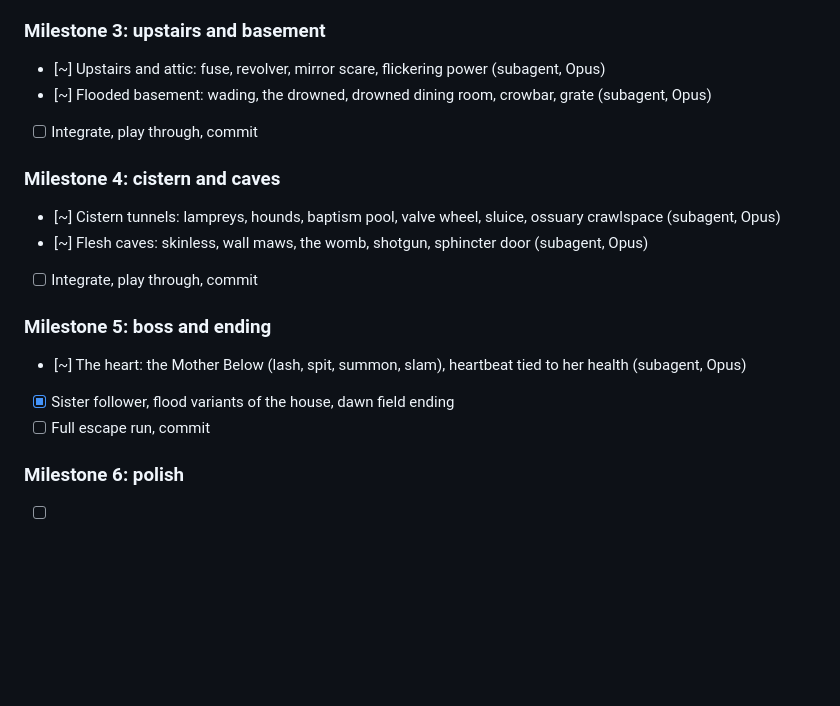
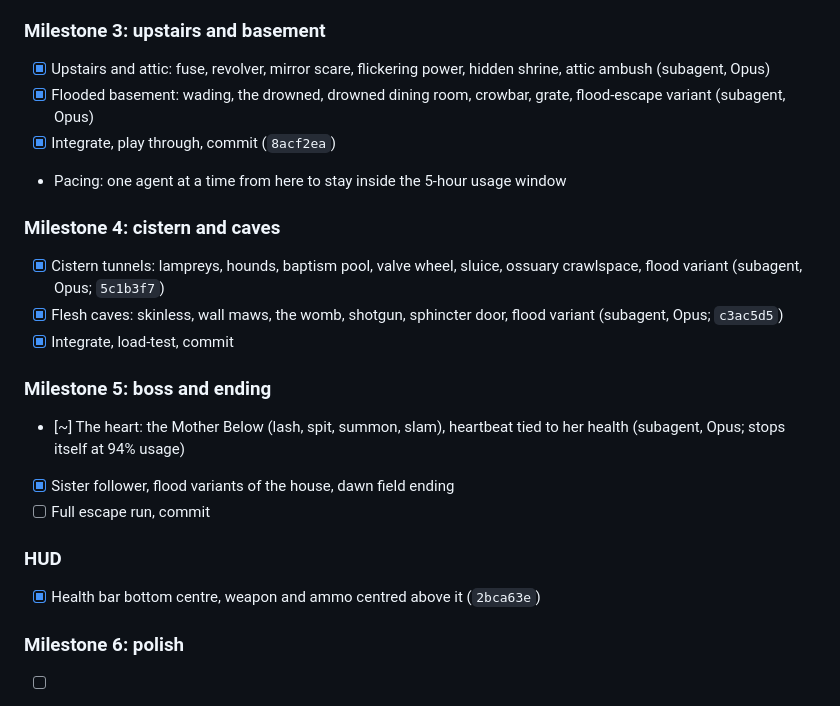
Before and after one commit to miguelsolorio/the-tithe, a Markdown page: TASKS.md, the part around the change. Rendered like a GitHub page; blank space fills up the shorter version.

Commit message:
Update task list
Co-Authored-By: Claude Opus 5.5 <noreply@anthropic.com>

```diff
--- a/TASKS.md
+++ b/TASKS.md
@@ -33,19 +33,23 @@ Legend: `[ ]` to do · `[~]` in progress · `[x]` done
 - [x] Play-through with final textures, props, models and audio (chapel, knife fight, ropes, stairs, death and retry)
 
 ### Milestone 3: upstairs and basement
-- [~] Upstairs and attic: fuse, revolver, mirror scare, flickering power (subagent, Opus)
-- [~] Flooded basement: wading, the drowned, drowned dining room, crowbar, grate (subagent, Opus)
-- [ ] Integrate, play through, commit
+- [x] Upstairs and attic: fuse, revolver, mirror scare, flickering power, hidden shrine, attic ambush (subagent, Opus)
+- [x] Flooded basement: wading, the drowned, drowned dining room, crowbar, grate, flood-escape variant (subagent, Opus)
+- [x] Integrate, play through, commit (`8acf2ea`)
+- Pacing: one agent at a time from here to stay inside the 5-hour usage window
 
 ### Milestone 4: cistern and caves
-- [~] Cistern tunnels: lampreys, hounds, baptism pool, valve wheel, sluice, ossuary crawlspace (subagent, Opus)
-- [~] Flesh caves: skinless, wall maws, the womb, shotgun, sphincter door (subagent, Opus)
-- [ ] Integrate, play through, commit
+- [x] Cistern tunnels: lampreys, hounds, baptism pool, valve wheel, sluice, ossuary crawlspace, flood variant (subagent, Opus; `5c1b3f7`)
+- [x] Flesh caves: skinless, wall maws, the womb, shotgun, sphincter door, flood variant (subagent, Opus; `c3ac5d5`)
+- [x] Integrate, load-test, commit
 
 ### Milestone 5: boss and ending
-- [~] The heart: the Mother Below (lash, spit, summon, slam), heartbeat tied to her health (subagent, Opus)
+- [~] The heart: the Mother Below (lash, spit, summon, slam), heartbeat tied to her health (subagent, Opus; stops itself at 94% usage)
 - [x] Sister follower, flood variants of the house, dawn field ending
 - [ ] Full escape run, commit
+
+### HUD
+- [x] Health bar bottom centre, weapon and ammo centred above it (`2bca63e`)
 
 ### Milestone 6: polish
 - [ ] Balance and performance pass, full playthrough with no console errors
```
